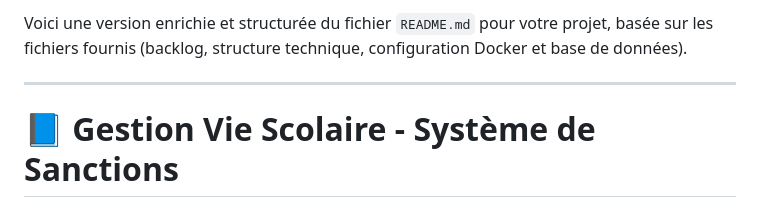
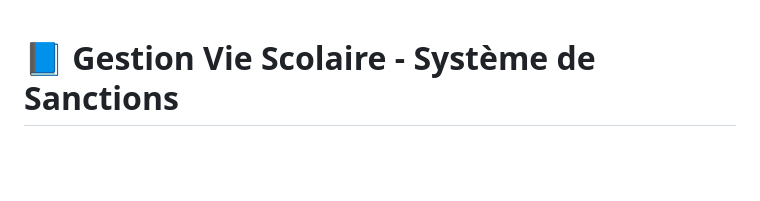
Before and after one commit to GOLBIN-Dorian/Gestion-Vie-Scolaire, a Markdown page: README.md, the part around the change. Drawn GitHub-style; blank space fills up the shorter version.

Commit message:
Revise project description in README.md
Updated README.md to provide a clearer project description.

```diff
--- a/README.md
+++ b/README.md
@@ -1,6 +1,4 @@
-Voici une version enrichie et structurée du fichier `README.md` pour votre projet, basée sur les fichiers fournis (backlog, structure technique, configuration Docker et base de données).
 
----
 
 # 📘 Gestion Vie Scolaire - Système de Sanctions
 
```
